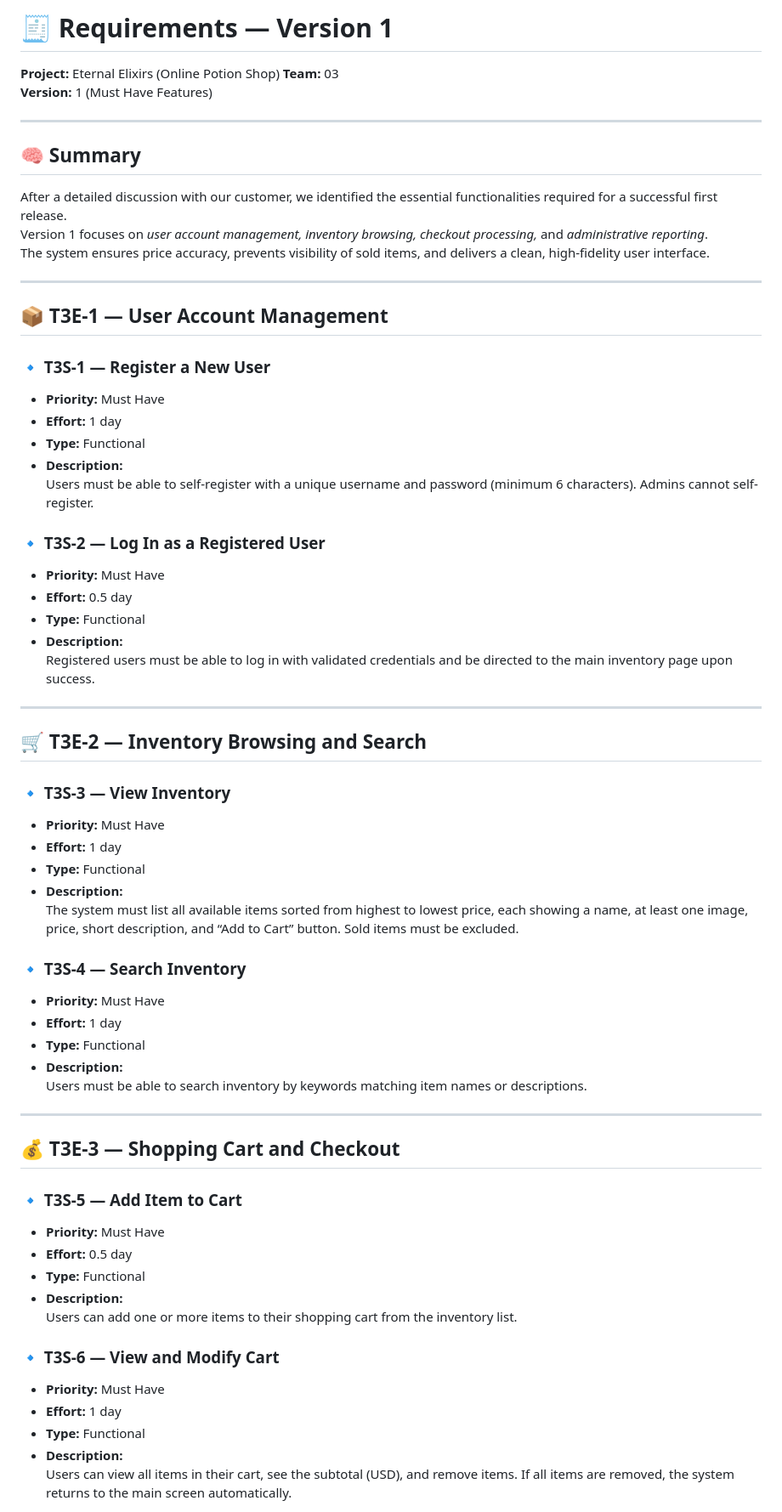
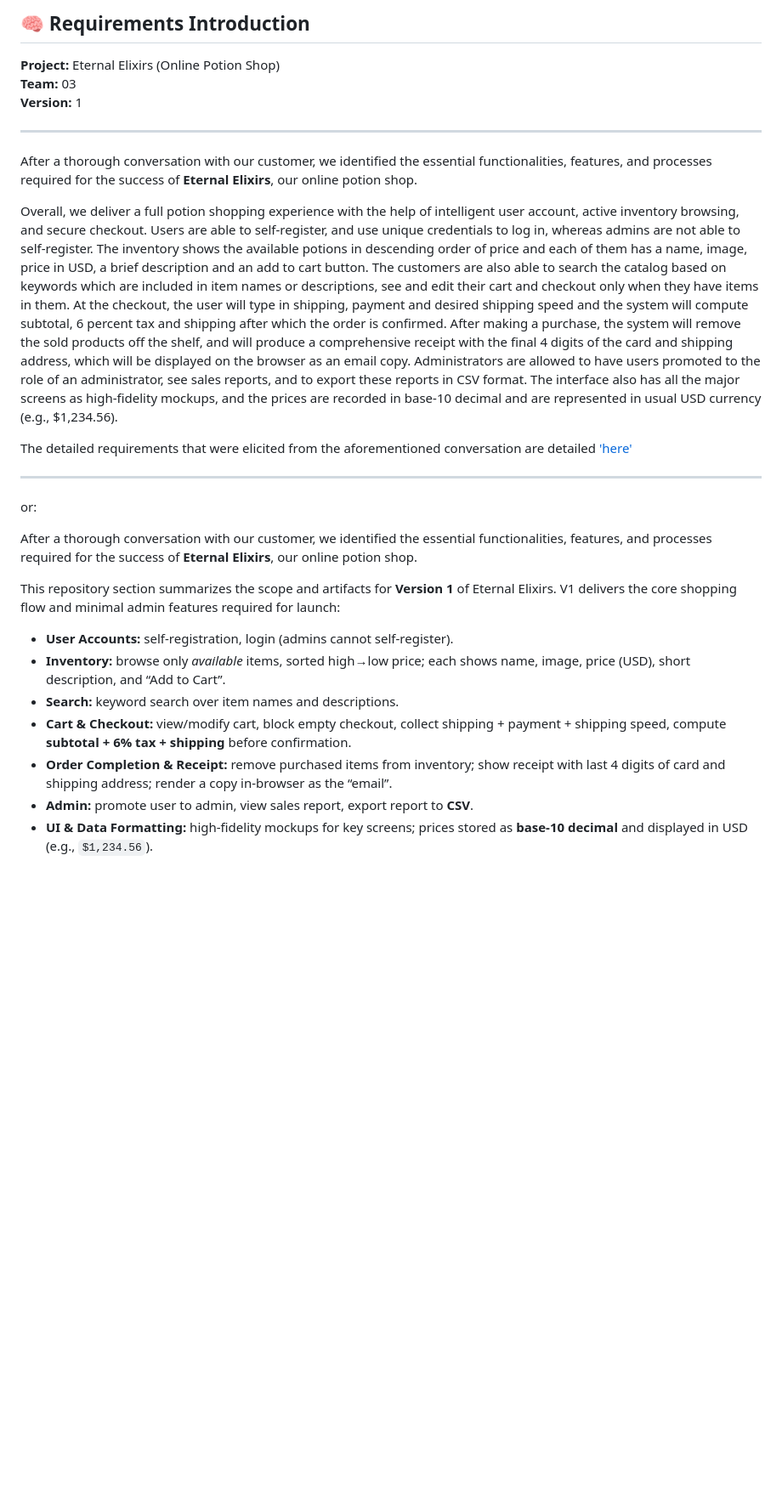
Before and after one commit to sarahhobbs232/swe-3313-fall-2025-team-03, a Markdown page: project-plan/requirements/README.md, the part around one of its changes. Shown at 85% size. GitHub-like rendering; blank space fills up the shorter version.

```diff
--- a/project-plan/requirements/README.md
+++ b/project-plan/requirements/README.md
@@ -1,67 +1,29 @@
-# 🧾 Requirements — Version 1
+## 🧠 Requirements Introduction
 
 **Project:** Eternal Elixirs (Online Potion Shop)
 **Team:** 03
-**Version:** 1 (Must Have Features)
+**Version:** 1
 
 ---
 
-## 🧠 Summary
-After a detailed discussion with our customer, we identified the essential functionalities required for a successful first release.
-Version 1 focuses on *user account management, inventory browsing, checkout processing,* and *administrative reporting*.
-The system ensures price accuracy, prevents visibility of sold items, and delivers a clean, high-fidelity user interface.
+After a thorough conversation with our customer, we identified the essential functionalities, features, and processes required for the success of **Eternal Elixirs**, our online potion shop.
+
+Overall, we deliver a full potion shopping experience with the help of intelligent user account, active inventory browsing, and secure checkout. Users are able to self-register, and use unique credentials to log in, whereas admins are not able to self-register. The inventory shows the available potions in descending order of price and each of them has a name, image, price in USD, a brief description and an add to cart button. The customers are also able to search the catalog based on keywords which are included in item names or descriptions, see and edit their cart and checkout only when they have items in them. At the checkout, the user will type in shipping, payment and desired shipping speed and the system will compute subtotal, 6 percent tax and shipping after which the order is confirmed. After making a purchase, the system will remove the sold products off the shelf, and will produce a comprehensive receipt with the final 4 digits of the card and shipping address, which will be displayed on the browser as an email copy. Administrators are allowed to have users promoted to the role of an administrator, see sales reports, and to export these reports in CSV format. The interface also has all the major screens as high-fidelity mockups, and the prices are recorded in base-10 decimal and are represented in usual USD currency (e.g., $1,234.56).
+
+The detailed requirements that were elicited from the aforementioned conversation are detailed ['here'](requirements/elicitation.md)
 
 ---
+or:
 
-## 📦 T3E-1 — User Account Management
+After a thorough conversation with our customer, we identified the essential functionalities, features, and processes required for the success of **Eternal Elixirs**, our online potion shop.
 
-### 🔹 T3S-1 — Register a New User
-- **Priority:** Must Have
-- **Effort:** 1 day
-- **Type:** Functional
-- **Description:**
-  Users must be able to self-register with a unique username and password (minimum 6 characters). Admins cannot self-register.
+This repository section summarizes the scope and artifacts for **Version 1** of Eternal Elixirs. V1 delivers the core shopping flow and minimal admin features required for launch:
 
-### 🔹 T3S-2 — Log In as a Registered User
-- **Priority:** Must Have
-- **Effort:** 0.5 day
-- **Type:** Functional
-- **Description:**
-  Registered users must be able to log in with validated credentials and be directed to the main inventory page upon success.
+- **User Accounts:** self-registration, login (admins cannot self-register).
+- **Inventory:** browse only *available* items, sorted high→low price; each shows name, image, price (USD), short description, and “Add to Cart”.
+- **Search:** keyword search over item names and descriptions.
+- **Cart & Checkout:** view/modify cart, block empty checkout, collect shipping + payment + shipping speed, compute **subtotal + 6% tax + shipping** before confirmation.
+- **Order Completion & Receipt:** remove purchased items from inventory; show receipt with last 4 digits of card and shipping address; render a copy in-browser as the “email”.
+- **Admin:** promote user to admin, view sales report, export report to **CSV**.
+- **UI & Data Formatting:** high-fidelity mockups for key screens; prices stored as **base-10 decimal** and displayed in USD (e.g., `$1,234.56`).
 
----
-
-## 🛒 T3E-2 — Inventory Browsing and Search
-
-### 🔹 T3S-3 — View Inventory
-- **Priority:** Must Have
-- **Effort:** 1 day
-- **Type:** Functional
-- **Description:**
-  The system must list all available items sorted from highest to lowest price, each showing a name, at least one image, price, short description, and “Add to Cart” button. Sold items must be excluded.
-
-### 🔹 T3S-4 — Search Inventory
-- **Priority:** Must Have
-- **Effort:** 1 day
-- **Type:** Functional
-- **Description:**
-  Users must be able to search inventory by keywords matching item names or descriptions.
-
----
-
-## 💰 T3E-3 — Shopping Cart and Checkout
-
-### 🔹 T3S-5 — Add Item to Cart
-- **Priority:** Must Have
-- **Effort:** 0.5 day
-- **Type:** Functional
-- **Description:**
-  Users can add one or more items to their shopping cart from the inventory list.
-
-### 🔹 T3S-6 — View and Modify Cart
-- **Priority:** Must Have
-- **Effort:** 1 day
-- **Type:** Functional
-- **Description:**
-  Users can view all items in their cart, see the subtotal (USD), and remove items. If all items are removed, the system returns to the main screen automatically.
-
```
Also changed, not shown: other parts of project-plan/requirements/README.md (+11 -72 lines).
